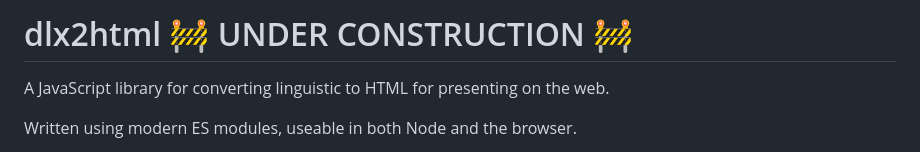
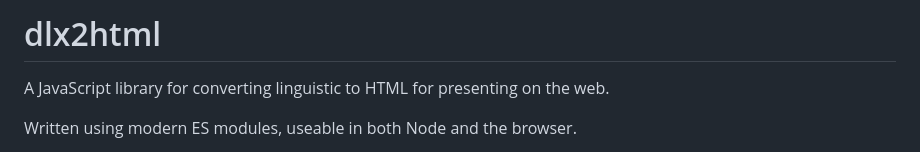
Before and after one commit to digitallinguistics/dlx2html, a Markdown page: README.md, the part around the change. Rendered like a GitHub page.

Commit message:
DOCS: Remove construction notice (#62)
closes #62

```diff
--- a/README.md
+++ b/README.md
@@ -1,4 +1,4 @@
-# dlx2html 🚧 UNDER CONSTRUCTION 🚧
+# dlx2html
 
 A JavaScript library for converting linguistic to HTML for presenting on the web.
 
```
